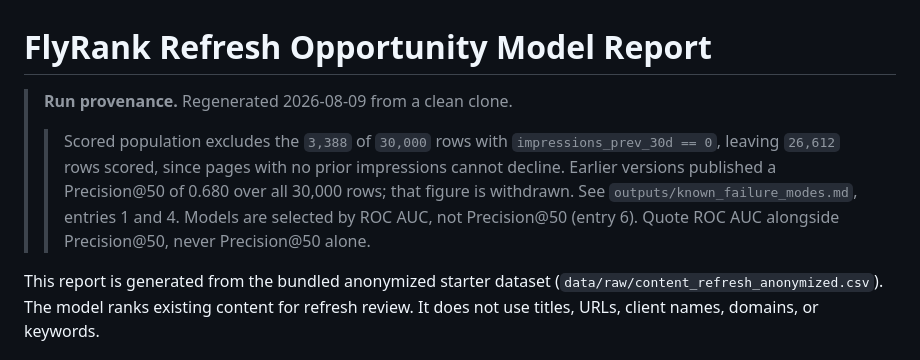
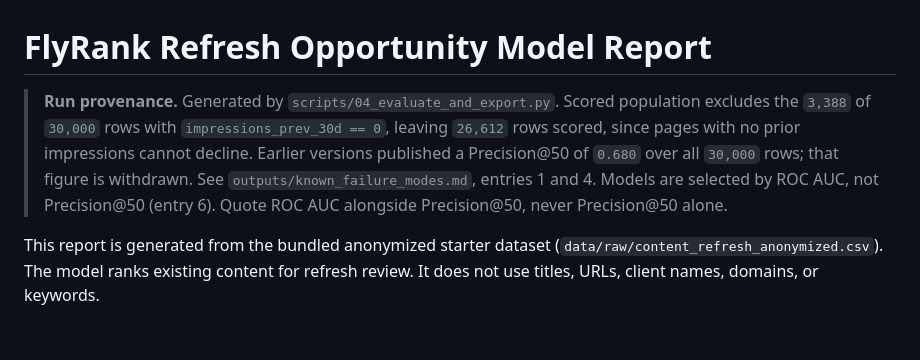
Before and after one commit to Jericho-Ram/FlyRank-Internship-ML, a Markdown page: outputs/model_report.md, the part around the change. GitHub-like rendering.

Commit message:
Update model_report.md
Generate report provenance block in script; fix row-count wording

```diff
--- a/outputs/model_report.md
+++ b/outputs/model_report.md
@@ -1,14 +1,12 @@
 # FlyRank Refresh Opportunity Model Report
-
-> **Run provenance.** Regenerated 2026-08-09 from a clean clone.
-> > Scored population excludes the `3,388` of `30,000` rows with
-> `impressions_prev_30d == 0`, leaving `26,612` rows scored, since
-> pages with no prior impressions cannot decline.
-> Earlier versions published a Precision@50 of 0.680 over all 30,000 rows;
-> that figure is withdrawn. See `outputs/known_failure_modes.md`, entries 1
-> and 4. Models are selected by ROC AUC, not Precision@50 (entry 6).
-> Quote ROC AUC alongside Precision@50, never Precision@50 alone.
-
+> **Run provenance.** Generated by `scripts/04_evaluate_and_export.py`.
+> Scored population excludes the `3,388` of `30,000` rows with
+> `impressions_prev_30d == 0`, leaving `26,612` rows scored,
+> since pages with no prior impressions cannot decline.
+> Earlier versions published a Precision@50 of `0.680` over all `30,000`
+> rows; that figure is withdrawn. See `outputs/known_failure_modes.md`,
+> entries 1 and 4. Models are selected by ROC AUC, not Precision@50
+> (entry 6). Quote ROC AUC alongside Precision@50, never Precision@50 alone.
 
 This report is generated from the bundled anonymized starter dataset (`data/raw/content_refresh_anonymized.csv`).
 The model ranks existing content for refresh review. It does not use titles, URLs, client names, domains, or keywords.
```
